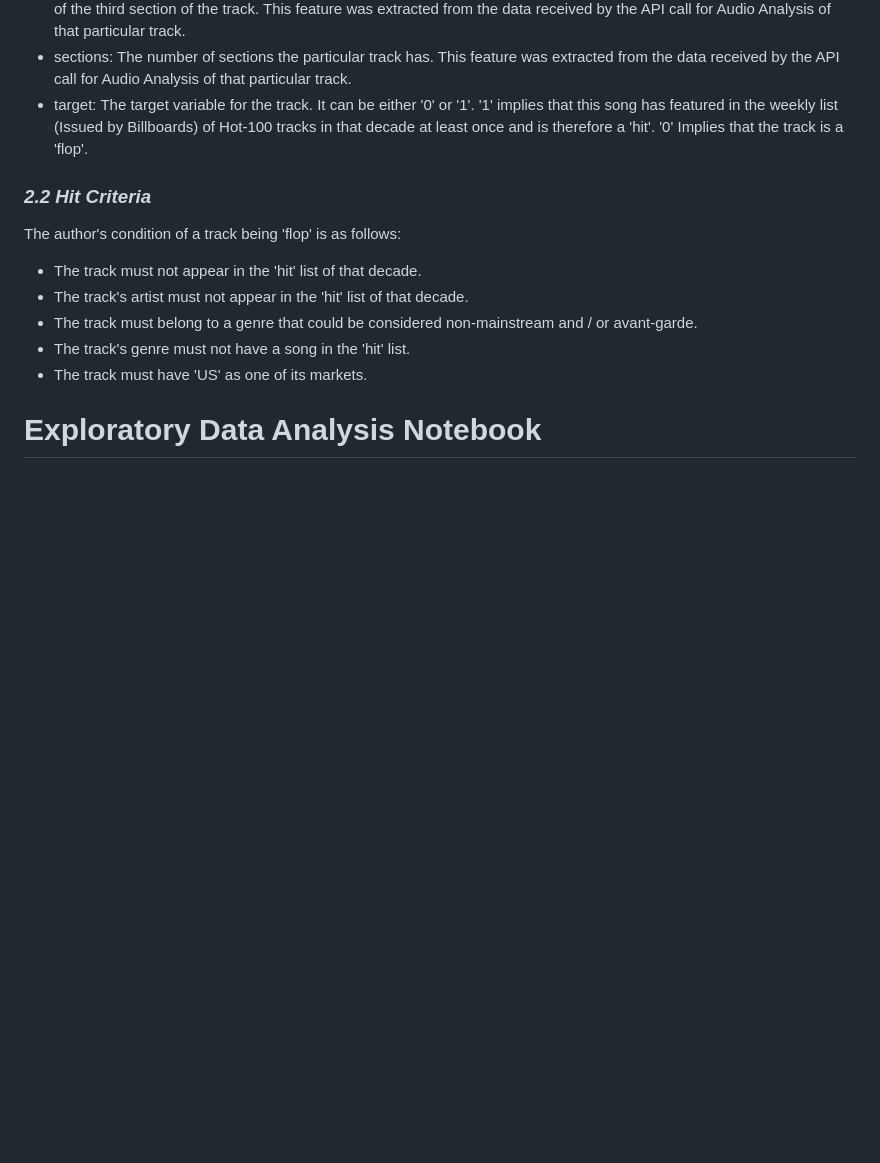
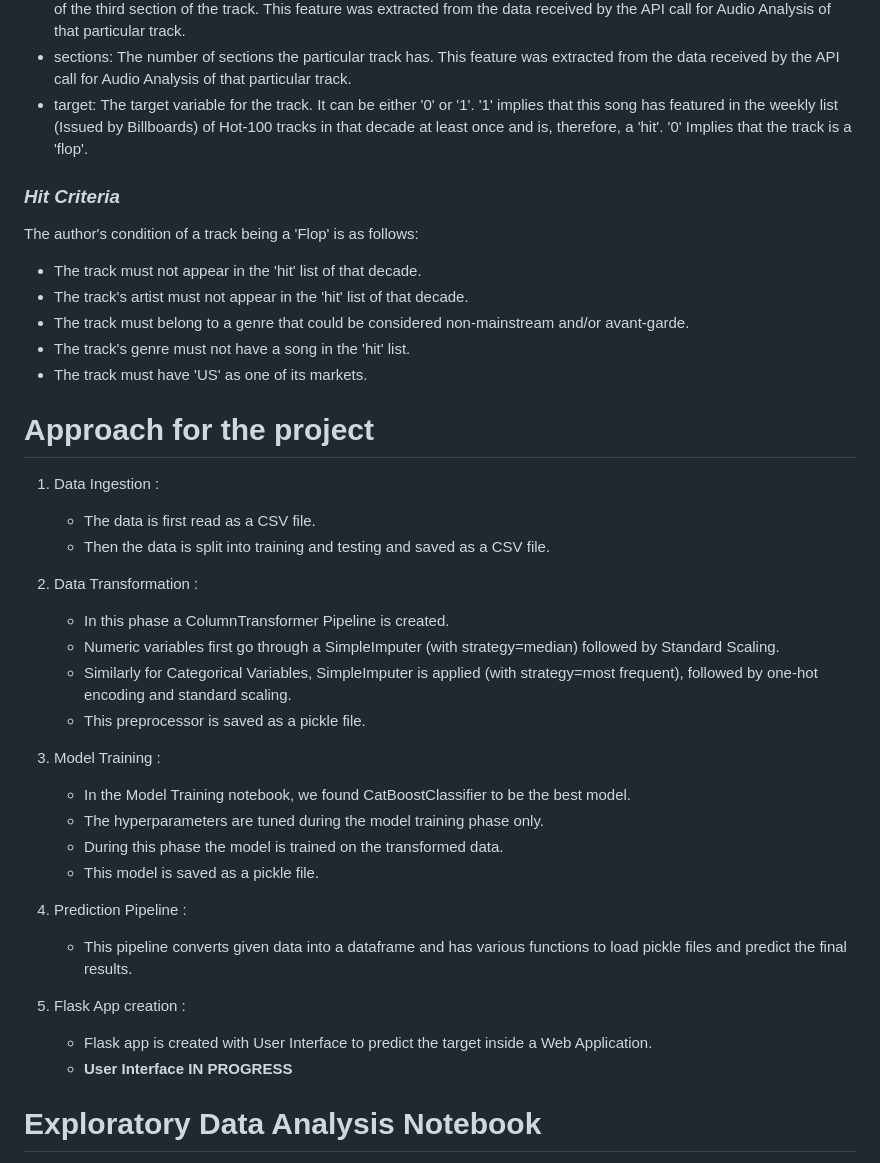
Before and after one commit to siddhantpassi/My_Project, a Markdown page: README.md, the part around the change. Rendered like a GitHub page; blank space fills up the shorter version.

```diff
--- a/README.md
+++ b/README.md
@@ -26,17 +26,43 @@ Data Source: [https://www.kaggle.com/datasets/theoverman/the-spotify-hit-predict
 -   time_signature: An estimated overall time signature of a track. The time signature (meter) is a notational convention to specify how many beats are in each bar (or measure).
 -   chorus_hit: This the the author's best estimate of when the chorus would start for the track. Its the timestamp of the start of the third section of the track. This feature was extracted from the data received by the API call for Audio Analysis of that particular track.
 -   sections: The number of sections the particular track has. This feature was extracted from the data received by the API call for Audio Analysis of that particular track.
--   target: The target variable for the track. It can be either '0' or '1'. '1' implies that this song has featured in the weekly list (Issued by Billboards) of Hot-100 tracks in that decade at least once and is therefore a 'hit'. '0' Implies that the track is a 'flop'.
+-   target: The target variable for the track. It can be either '0' or '1'. '1' implies that this song has featured in the weekly list (Issued by Billboards) of Hot-100 tracks in that decade at least once and is, therefore, a 'hit'. '0' Implies that the track is a 'flop'.
 
-### *2.2 Hit Criteria*
+### *Hit Criteria*
 
-The author's condition of a track being 'flop' is as follows:
+The author's condition of a track being a 'Flop' is as follows:
 
   - The track must not appear in the 'hit' list of that decade.
   - The track's artist must not appear in the 'hit' list of that decade.
-  - The track must belong to a genre that could be considered non-mainstream and / or avant-garde.
+  - The track must belong to a genre that could be considered non-mainstream and/or avant-garde.
   - The track's genre must not have a song in the 'hit' list.
   - The track must have 'US' as one of its markets.
+
+# Approach for the project
+
+1. Data Ingestion :
+    * The data is first read as a CSV file.
+    * Then the data is split into training and testing and saved as a CSV file.
+
+2. Data Transformation :
+    * In this phase a ColumnTransformer Pipeline is created.
+    * Numeric variables first go through a SimpleImputer (with strategy=median) followed by Standard Scaling.
+    * Similarly for Categorical Variables, SimpleImputer is applied (with strategy=most frequent), followed by one-hot encoding  and standard scaling.
+    * This preprocessor is saved as a pickle file.
+
+3. Model Training :
+    * In the Model Training notebook, we found CatBoostClassifier to be the best model.
+    * The hyperparameters are tuned during the model training phase only.
+    * During this phase the model is trained on the transformed data.
+    * This model is saved as a pickle file.
+
+4. Prediction Pipeline :
+    * This pipeline converts given data into a dataframe and has various functions to load pickle files and predict the final results.
+
+5. Flask App creation :
+    * Flask app is created with User Interface to predict the target inside a Web Application.
+    * **User Interface IN PROGRESS**
+
 
 # Exploratory Data Analysis Notebook
 
```
